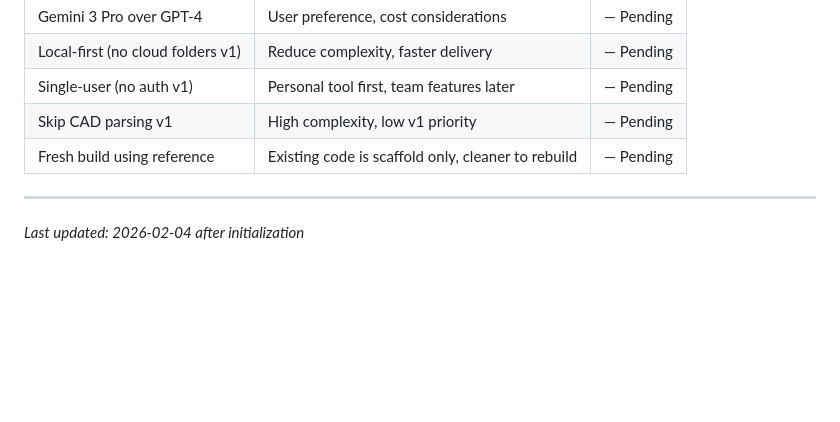
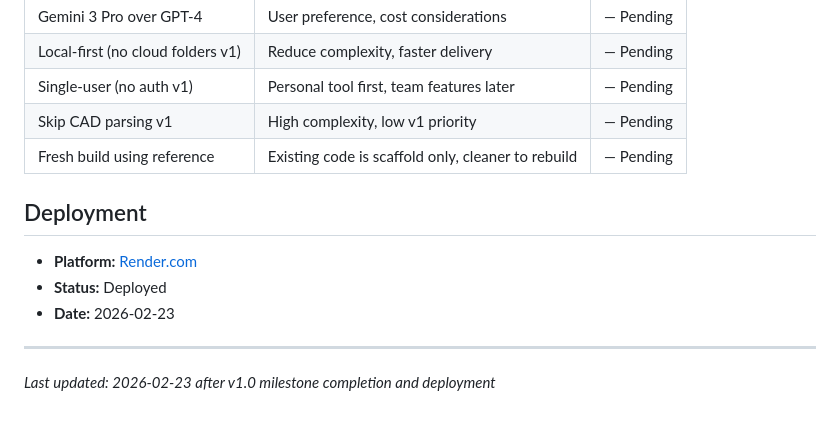
Before and after one commit to Khalid-Galal/bidops-ai, a Markdown page: .planning/PROJECT.md, the part around the change. GitHub-like rendering; blank space fills up the shorter version.

Commit message:
docs: add Render.com deployment note and fix summary
Co-Authored-By: Claude Opus 4.6 <noreply@anthropic.com>

```diff
--- a/.planning/PROJECT.md
+++ b/.planning/PROJECT.md
@@ -71,5 +71,11 @@ Extract accurate, citation-backed project summaries and complete requirements ch
 | Skip CAD parsing v1 | High complexity, low v1 priority | — Pending |
 | Fresh build using reference | Existing code is scaffold only, cleaner to rebuild | — Pending |
 
+## Deployment
+
+- **Platform:** [Render.com](https://render.com)
+- **Status:** Deployed
+- **Date:** 2026-02-23
+
 ---
-*Last updated: 2026-02-04 after initialization*
+*Last updated: 2026-02-23 after v1.0 milestone completion and deployment*
```
Also changed, not shown: 1 other file.
